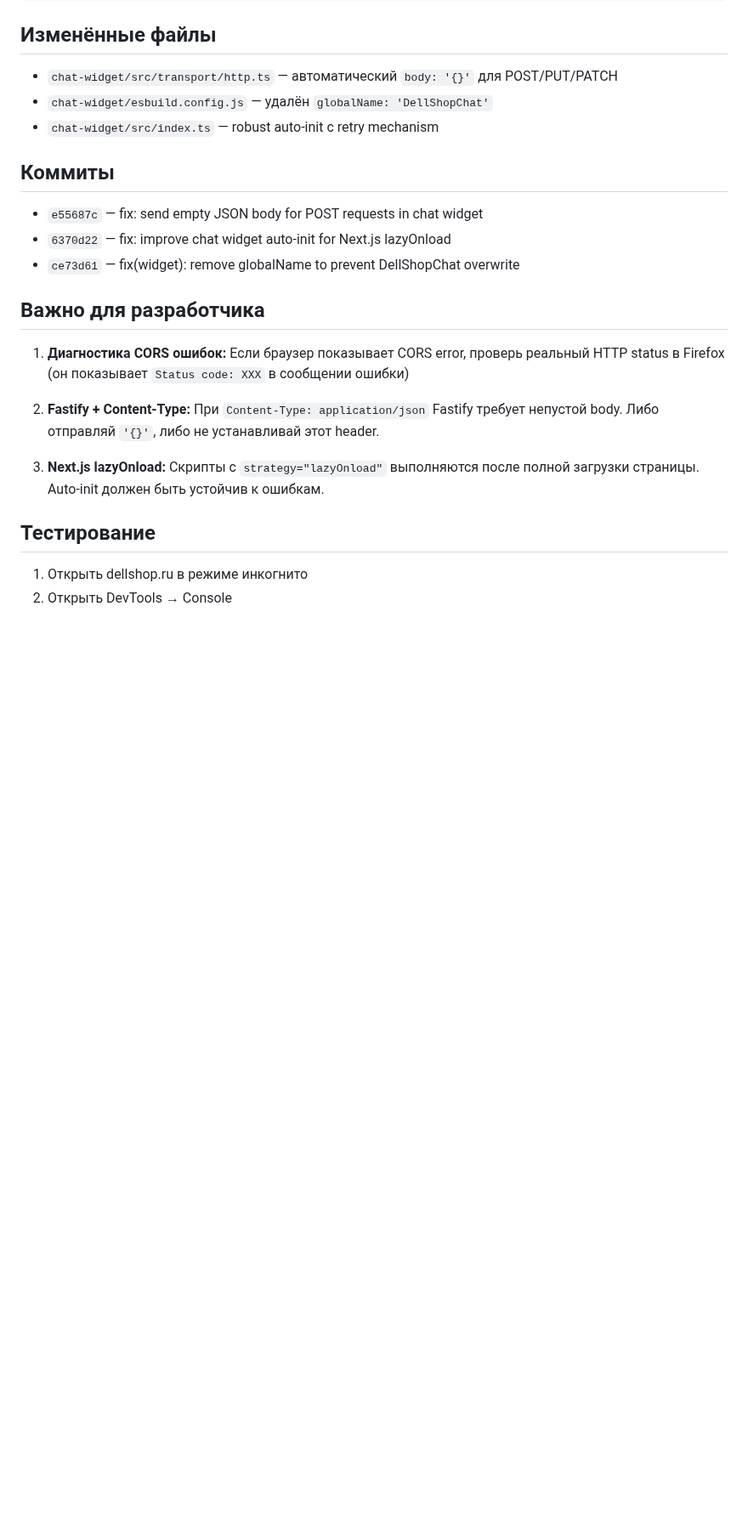
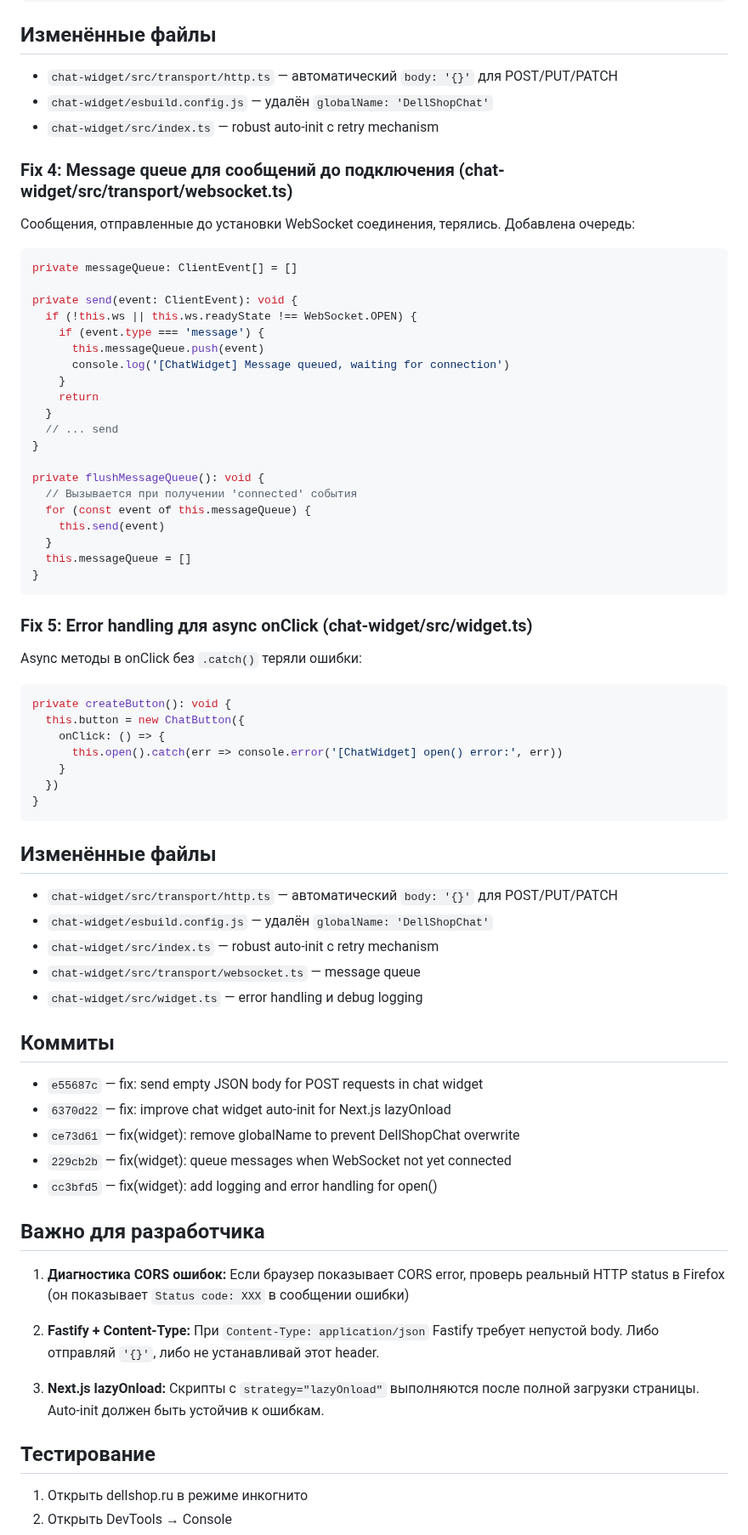
Before and after one commit to weselow/Telegram-support-bot, a Markdown page: docs/bugs/2025-12-29-widget-init-failures.md, the part around the change. Shown at 85% size. GitHub-like rendering; blank space fills up the shorter version.

Commit message:
docs: update widget init failures with message queue and error handling fixes

````diff
--- a/docs/bugs/2025-12-29-widget-init-failures.md
+++ b/docs/bugs/2025-12-29-widget-init-failures.md
@@ -122,11 +122,62 @@ function initWithRetry() {
 - `chat-widget/esbuild.config.js` — удалён `globalName: 'DellShopChat'`
 - `chat-widget/src/index.ts` — robust auto-init с retry mechanism
 
+### Fix 4: Message queue для сообщений до подключения (chat-widget/src/transport/websocket.ts)
+
+Сообщения, отправленные до установки WebSocket соединения, терялись. Добавлена очередь:
+
+```typescript
+private messageQueue: ClientEvent[] = []
+
+private send(event: ClientEvent): void {
+  if (!this.ws || this.ws.readyState !== WebSocket.OPEN) {
+    if (event.type === 'message') {
+      this.messageQueue.push(event)
+      console.log('[ChatWidget] Message queued, waiting for connection')
+    }
+    return
+  }
+  // ... send
+}
+
+private flushMessageQueue(): void {
+  // Вызывается при получении 'connected' события
+  for (const event of this.messageQueue) {
+    this.send(event)
+  }
+  this.messageQueue = []
+}
+```
+
+### Fix 5: Error handling для async onClick (chat-widget/src/widget.ts)
+
+Async методы в onClick без `.catch()` теряли ошибки:
+
+```typescript
+private createButton(): void {
+  this.button = new ChatButton({
+    onClick: () => {
+      this.open().catch(err => console.error('[ChatWidget] open() error:', err))
+    }
+  })
+}
+```
+
+## Изменённые файлы
+
+- `chat-widget/src/transport/http.ts` — автоматический `body: '{}'` для POST/PUT/PATCH
+- `chat-widget/esbuild.config.js` — удалён `globalName: 'DellShopChat'`
+- `chat-widget/src/index.ts` — robust auto-init с retry mechanism
+- `chat-widget/src/transport/websocket.ts` — message queue
+- `chat-widget/src/widget.ts` — error handling и debug logging
+
 ## Коммиты
 
 - `e55687c` — fix: send empty JSON body for POST requests in chat widget
 - `6370d22` — fix: improve chat widget auto-init for Next.js lazyOnload
 - `ce73d61` — fix(widget): remove globalName to prevent DellShopChat overwrite
+- `229cb2b` — fix(widget): queue messages when WebSocket not yet connected
+- `cc3bfd5` — fix(widget): add logging and error handling for open()
 
 ## Важно для разработчика
 
````
